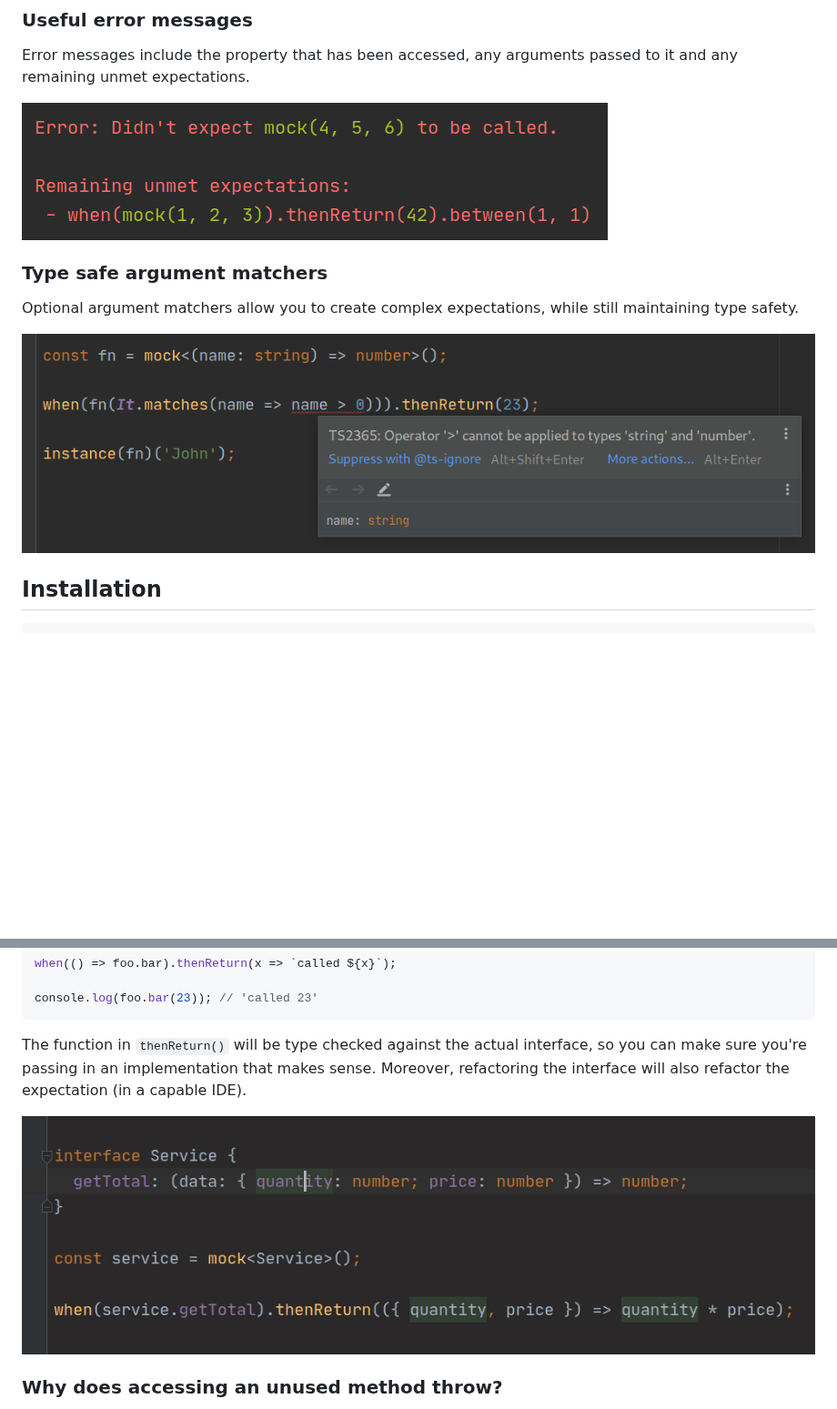
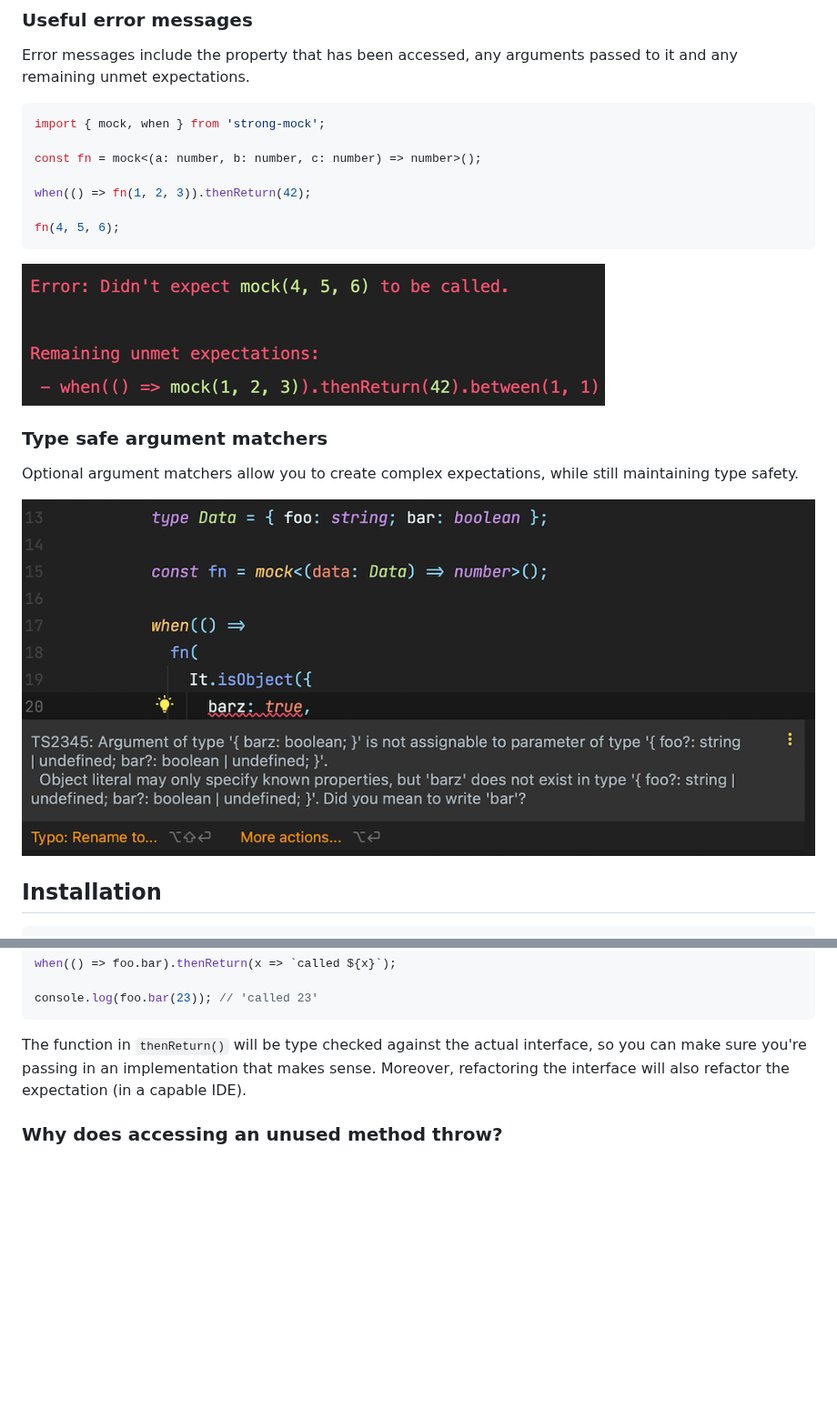
Before and after one commit to NiGhTTraX/strong-mock, a Markdown page: README.md, 2 parts joined by grey strips. Shown at 91% size. Rendered like a GitHub page; pictures changed too: media/error-messages.png, media/rename-args.gif (deleted), media/type-safe-matchers.png; blank space fills up the shorter version.

Commit message:
docs: Update screenshots with new `when` syntax

````diff
--- a/README.md
+++ b/README.md
@@ -69,13 +69,23 @@ The created mock matches the mocked type so all expectations are type safe. More
 
 Error messages include the property that has been accessed, any arguments passed to it and any remaining unmet expectations.
 
-![error messages](media/error-messages.png)
+```typescript
+import { mock, when } from 'strong-mock';
+
+const fn = mock<(a: number, b: number, c: number) => number>();
+
+when(() => fn(1, 2, 3)).thenReturn(42);
+
+fn(4, 5, 6);
+```
+
+![Test output showing details about mock expectations](media/error-messages.png)
 
 ### Type safe argument matchers
 
 Optional argument matchers allow you to create complex expectations, while still maintaining type safety.
 
-![type safe matchers](./media/type-safe-matchers.png)
+![Type safe matcher showing a type error](media/type-safe-matchers.png)
 
 ## Installation
 
@@ -373,8 +383,6 @@ console.log(foo.bar(23)); // 'called 23'
 
 The function in `thenReturn()` will be type checked against the actual interface, so you can make sure you're passing in an implementation that makes sense. Moreover, refactoring the interface will also refactor the expectation (in a capable IDE).
 
-![call-rename](media/rename-args.gif)
-
 ### Why does accessing an unused method throw?
 
 Any unexpected property access will throw an error, even if the property is a method, and you never call it. This can sometimes be inconvenient if your code e.g. destructures your mock and only calls parts of it inside your test.
````
Also changed, not shown: other parts of README.md (+1 -1 lines), media/rename-interface.gif (deleted), 1 other file.
